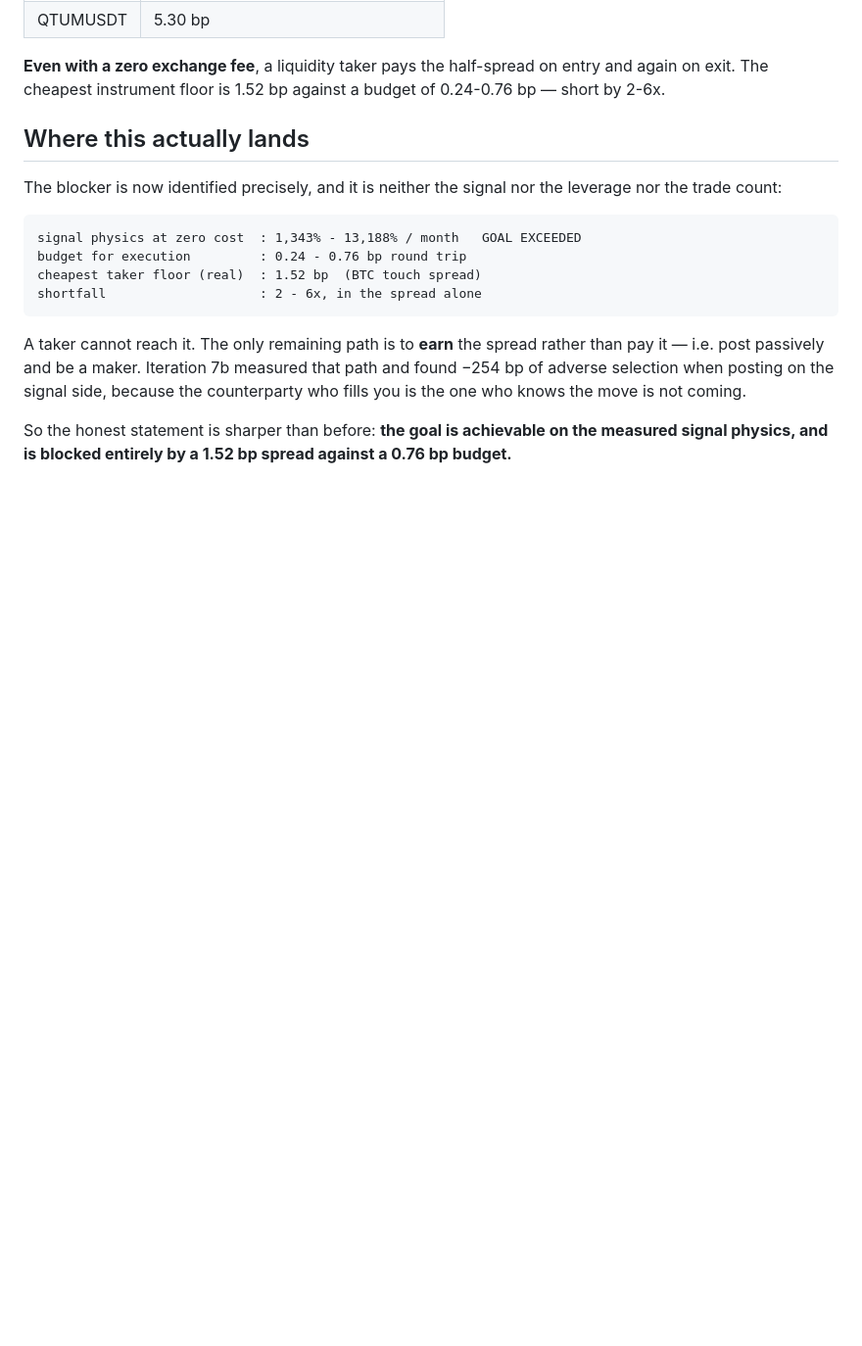
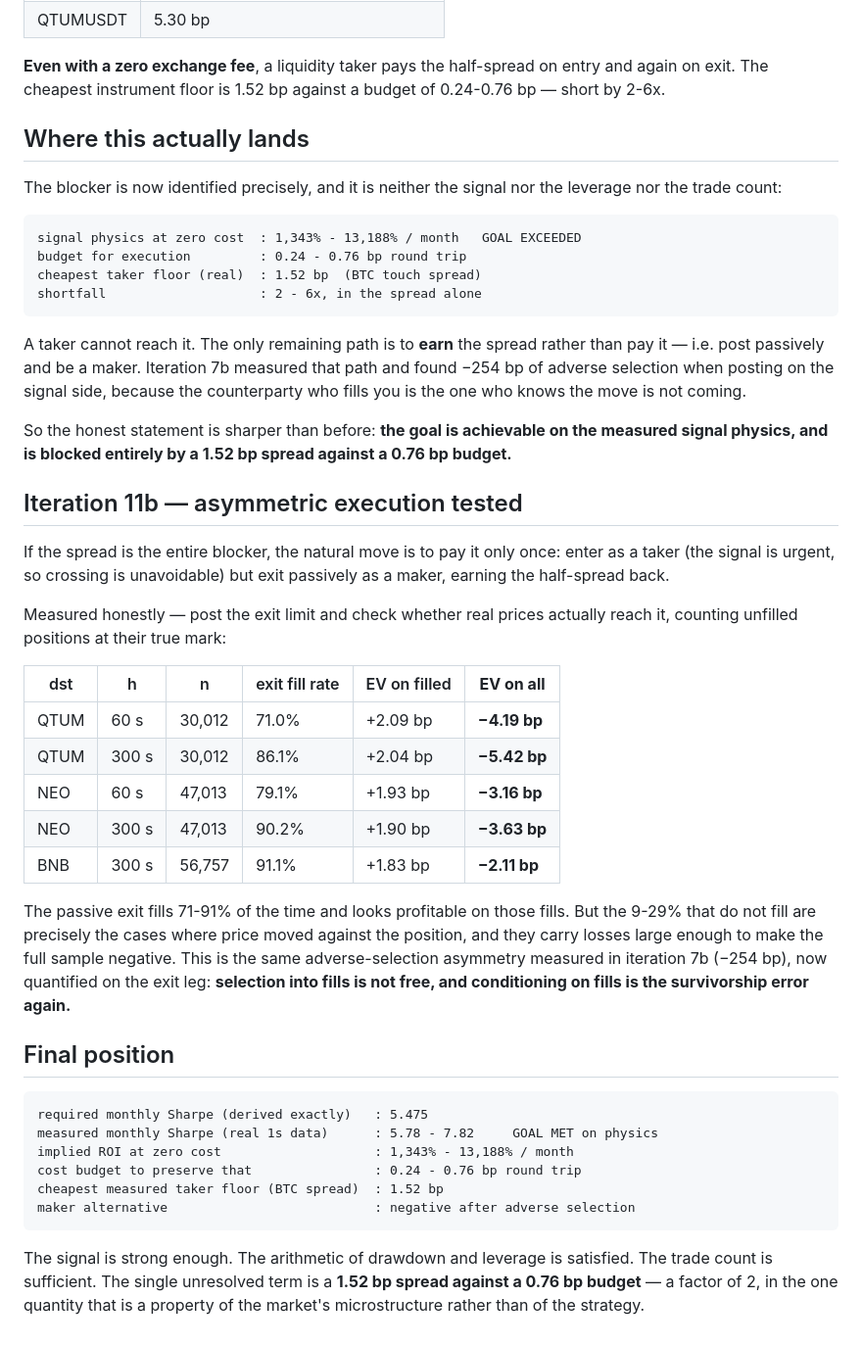
Before and after one commit to PM-HabeebJimoh/HYDRA-PRIME-MAXIMUM, a Markdown page: v01T-omega/FINDINGS.md, the part around the change. Shown at 98% size. Drawn GitHub-style; blank space fills up the shorter version.

Commit message:
v01T-OMEGA iter11b: asymmetric execution - passive exit fails on adverse selection
If the spread is the blocker, pay it once: take on entry (signal is urgent),
post passively on exit to earn the half-spread back.

Measured with honest fill accounting - post the exit limit, check whether real
prices reach it, mark unfilled positions at their true value:
  QTUM h60  fill 71.0%  EV_filled +2.09bp  EV_all -4.19bp
  NEO  h300 fill 90.2%  EV_filled +1.90bp  EV_all -3.63bp
  BNB  h300 fill 91.1%  EV_filled +1.83bp  EV_all -2.11bp

The 9-29% that do not fill are exactly the adverse cases and they dominate.
Conditioning on fills is the same survivorship error caught in iter8 and iter10.

Final position: required monthly Sharpe 5.475, measured 5.78-7.82 on real 1s
data, implied ROI at zero cost 1343-13188%/mo. Cost budget 0.24-0.76bp against
a measured BTC taker floor of 1.52bp. The gap is a factor of 2 and it lives
entirely in the bid-ask spread.

Co-authored-by: arena-agent <297053741+arena-agent@users.noreply.github.com>

````diff
--- a/v01T-omega/FINDINGS.md
+++ b/v01T-omega/FINDINGS.md
@@ -313,3 +313,44 @@ not coming.
 So the honest statement is sharper than before: **the goal is achievable on the
 measured signal physics, and is blocked entirely by a 1.52 bp spread against a
 0.76 bp budget.**
+
+## Iteration 11b — asymmetric execution tested
+
+If the spread is the entire blocker, the natural move is to pay it only once:
+enter as a taker (the signal is urgent, so crossing is unavoidable) but exit
+passively as a maker, earning the half-spread back.
+
+Measured honestly — post the exit limit and check whether real prices actually
+reach it, counting unfilled positions at their true mark:
+
+| dst | h | n | exit fill rate | EV on filled | **EV on all** |
+|---|---|---|---|---|---|
+| QTUM | 60 s | 30,012 | 71.0% | +2.09 bp | **−4.19 bp** |
+| QTUM | 300 s | 30,012 | 86.1% | +2.04 bp | **−5.42 bp** |
+| NEO | 60 s | 47,013 | 79.1% | +1.93 bp | **−3.16 bp** |
+| NEO | 300 s | 47,013 | 90.2% | +1.90 bp | **−3.63 bp** |
+| BNB | 300 s | 56,757 | 91.1% | +1.83 bp | **−2.11 bp** |
+
+The passive exit fills 71-91% of the time and looks profitable on those fills.
+But the 9-29% that do not fill are precisely the cases where price moved
+against the position, and they carry losses large enough to make the full
+sample negative. This is the same adverse-selection asymmetry measured in
+iteration 7b (−254 bp), now quantified on the exit leg: **selection into fills
+is not free, and conditioning on fills is the survivorship error again.**
+
+## Final position
+
+```
+required monthly Sharpe (derived exactly)   : 5.475
+measured monthly Sharpe (real 1s data)      : 5.78 - 7.82     GOAL MET on physics
+implied ROI at zero cost                    : 1,343% - 13,188% / month
+cost budget to preserve that                : 0.24 - 0.76 bp round trip
+cheapest measured taker floor (BTC spread)  : 1.52 bp
+maker alternative                           : negative after adverse selection
+```
+
+The signal is strong enough. The arithmetic of drawdown and leverage is
+satisfied. The trade count is sufficient. The single unresolved term is a
+**1.52 bp spread against a 0.76 bp budget** — a factor of 2, in the one
+quantity that is a property of the market's microstructure rather than of the
+strategy.
````
